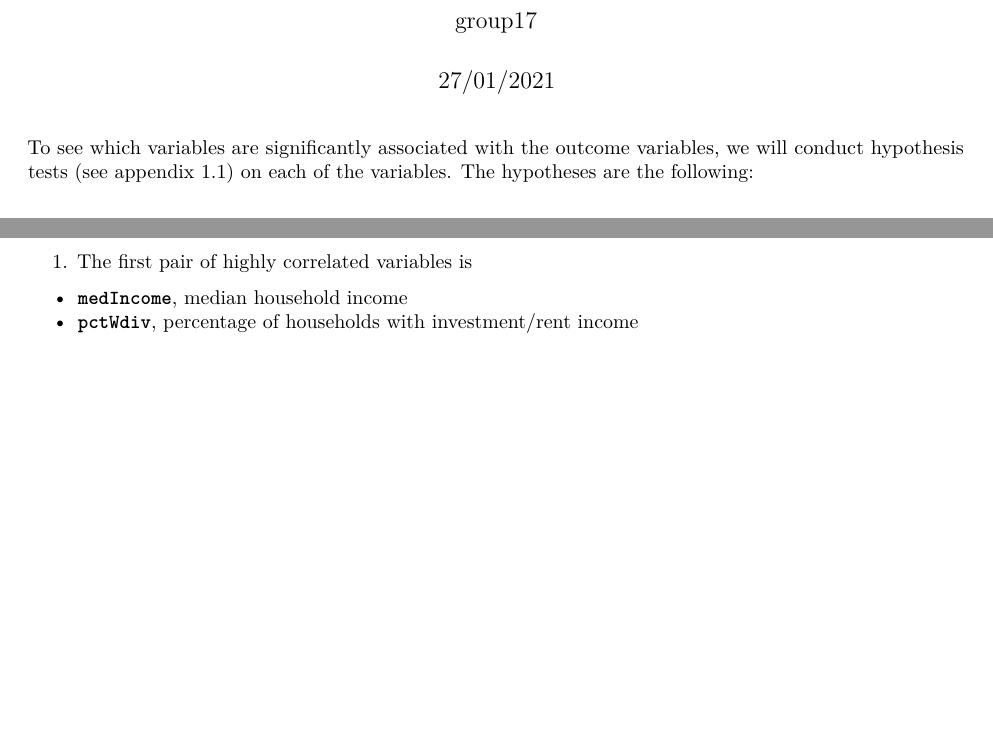
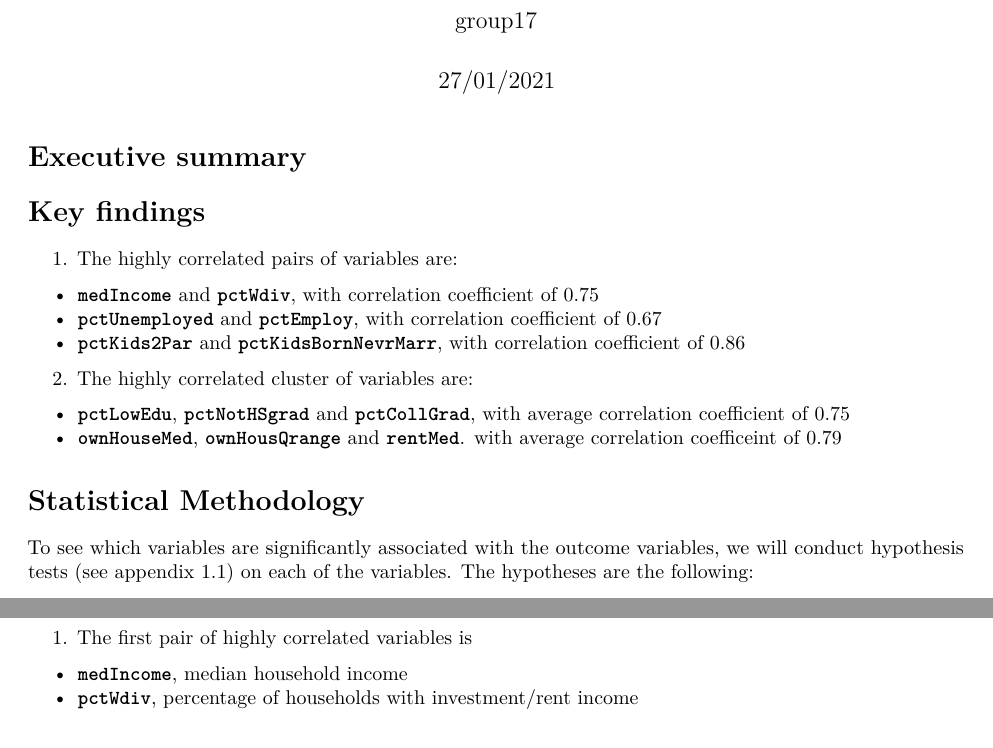
Before and after one commit to yakovsushenok/ST404GroupProject1, an R Markdown document (Main.rmd): two parts of pages 1 and 4 of 18 before the commit and two parts of pages 1 and 5 of 19 after it, joined at a grey line, cut so that both start at the same text, the shorter picture padded with empty space. Rendered offline with R 4.5, knitr and Pandoc, then LaTeX, with nearby package versions.

Commit message:
Update Main.rmd

````diff
--- a/Main.rmd
+++ b/Main.rmd
@@ -22,6 +22,38 @@ library(corrplot)
 ```
 
 
+
+# Executive summary
+
+
+
+
+
+# Key findings
+
+1. The highly correlated pairs of variables are:
+  + **`medIncome`** and **`pctWdiv`**, with correlation coefficient of 0.75
+  + **`pctUnemployed`** and **`pctEmploy`**, with correlation coefficient of 0.67
+  + **`pctKids2Par`** and **`pctKidsBornNevrMarr`**, with correlation coefficient of 0.86
+
+2. The highly correlated cluster of variables are:
+  + **`pctLowEdu`**, **`pctNotHSgrad`** and **`pctCollGrad`**, with average correlation coefficient of 0.75
+  + **`ownHouseMed`**, **`ownHousQrange`** and **`rentMed`**. with average correlation coefficeint of 0.79
+
+
+
+
+
+
+
+
+
+
+
+
+
+
+# Statistical Methodology
 
 ```{r include=FALSE}
 load("USACrime.Rda")
````
